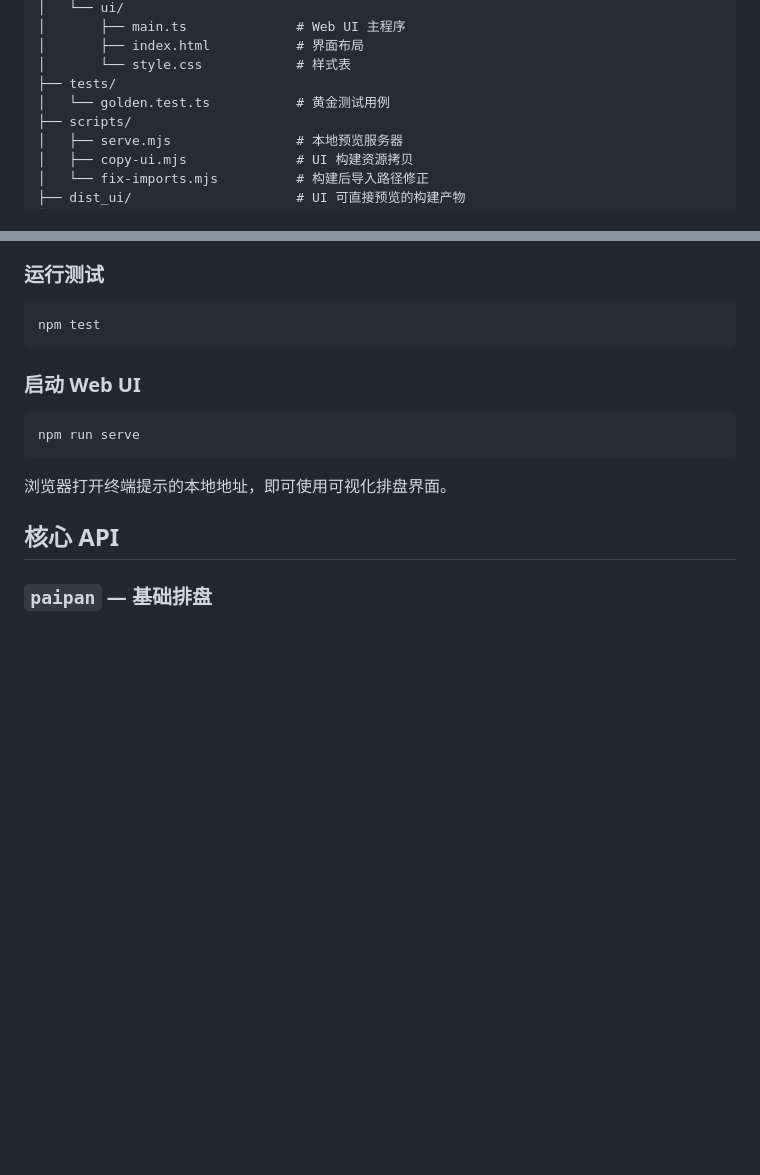
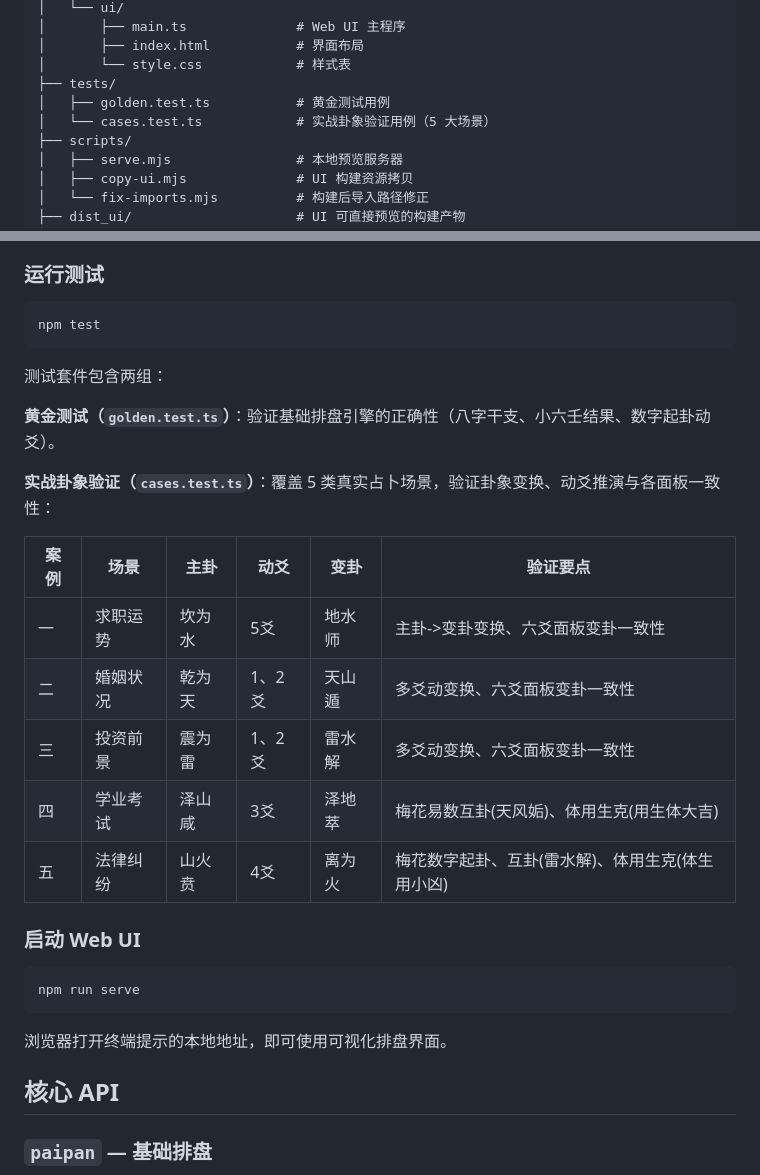
Before and after one commit to yimengjiuan/Mystic-Arcana, a Markdown page: README.md, 2 parts joined by grey strips. GitHub-like rendering; blank space fills up the shorter version.

Commit message:
更新README：补充实战卦象验证用例文档与测试说明

````diff
--- a/README.md
+++ b/README.md
@@ -86,7 +86,8 @@ Mystic-Arcana/
 │       ├── index.html           # 界面布局
 │       └── style.css            # 样式表
 ├── tests/
-│   └── golden.test.ts           # 黄金测试用例
+│   ├── golden.test.ts           # 黄金测试用例
+│   └── cases.test.ts            # 实战卦象验证用例（5 大场景）
 ├── scripts/
 │   ├── serve.mjs                # 本地预览服务器
 │   ├── copy-ui.mjs              # UI 构建资源拷贝
@@ -118,6 +119,20 @@ npm run build
 ```bash
 npm test
 ```
+
+测试套件包含两组：
+
+**黄金测试（`golden.test.ts`）**：验证基础排盘引擎的正确性（八字干支、小六壬结果、数字起卦动爻）。
+
+**实战卦象验证（`cases.test.ts`）**：覆盖 5 类真实占卜场景，验证卦象变换、动爻推演与各面板一致性：
+
+| 案例 | 场景 | 主卦 | 动爻 | 变卦 | 验证要点 |
+|------|------|------|------|------|----------|
+| 一 | 求职运势 | 坎为水 | 5爻 | 地水师 | 主卦->变卦变换、六爻面板变卦一致性 |
+| 二 | 婚姻状况 | 乾为天 | 1、2爻 | 天山遁 | 多爻动变换、六爻面板变卦一致性 |
+| 三 | 投资前景 | 震为雷 | 1、2爻 | 雷水解 | 多爻动变换、六爻面板变卦一致性 |
+| 四 | 学业考试 | 泽山咸 | 3爻 | 泽地萃 | 梅花易数互卦(天风姤)、体用生克(用生体大吉) |
+| 五 | 法律纠纷 | 山火贲 | 4爻 | 离为火 | 梅花数字起卦、互卦(雷水解)、体用生克(体生用小凶) |
 
 ### 启动 Web UI
 
````
